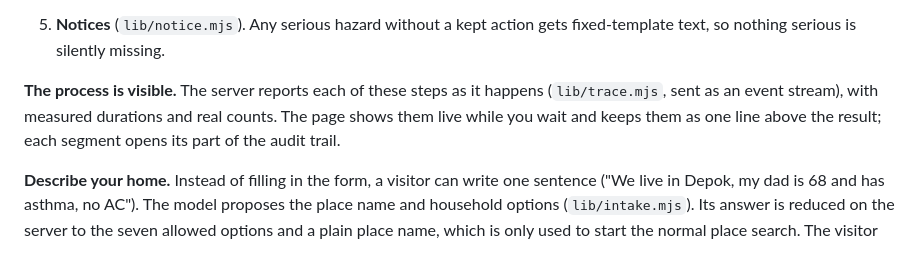
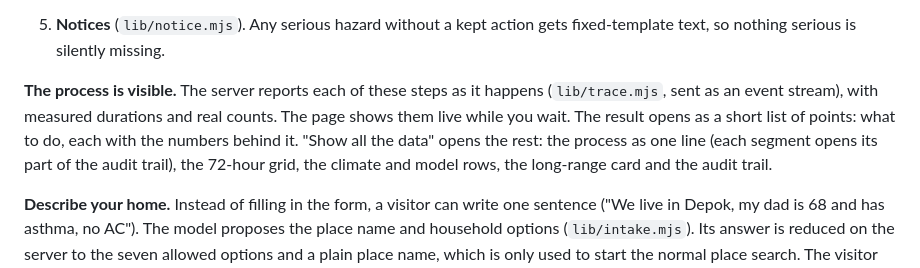
Before and after one commit to rofiperlungoding/prakira, a Markdown page: README.md, the part around the change. Drawn GitHub-style.

Commit message:
feat: the result opens as points; all the data sits behind one switch
Co-Authored-By: Claude Opus 5.5 <noreply@anthropic.com>

```diff
--- a/README.md
+++ b/README.md
@@ -30,7 +30,7 @@ Open forecast data can tell you that the heat index will reach 37 °C and the ai
    For each kept action, code attaches the facts, the rule-based level, and an evidence sentence built from the forecast values in day order ("The US AQI peaks at 219 today, 216 tomorrow and 224 the day after tomorrow."). Anything else the model writes, including numbers, levels or its own evidence, is ignored.
 5. **Notices** (`lib/notice.mjs`). Any serious hazard without a kept action gets fixed-template text, so nothing serious is silently missing.
 
-**The process is visible.** The server reports each of these steps as it happens (`lib/trace.mjs`, sent as an event stream), with measured durations and real counts. The page shows them live while you wait and keeps them as one line above the result; each segment opens its part of the audit trail.
+**The process is visible.** The server reports each of these steps as it happens (`lib/trace.mjs`, sent as an event stream), with measured durations and real counts. The page shows them live while you wait. The result opens as a short list of points: what to do, each with the numbers behind it. "Show all the data" opens the rest: the process as one line (each segment opens its part of the audit trail), the 72-hour grid, the climate and model rows, the long-range card and the audit trail.
 
 **Describe your home.** Instead of filling in the form, a visitor can write one sentence ("We live in Depok, my dad is 68 and has asthma, no AC"). The model proposes the place name and household options (`lib/intake.mjs`). Its answer is reduced on the server to the seven allowed options and a plain place name, which is only used to start the normal place search. The visitor still picks the place and presses the button.
 
```
Also changed, not shown: PLAN.md (+1 -0 lines), docs/screenshots/result.png, 2 other files.
